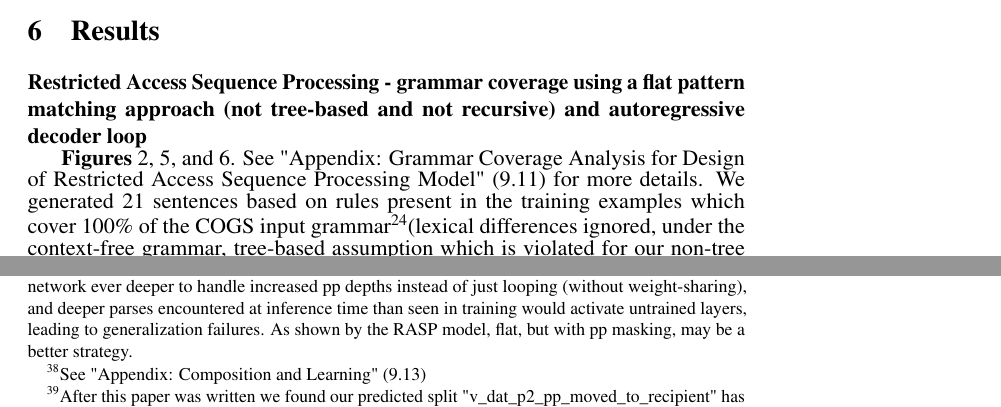
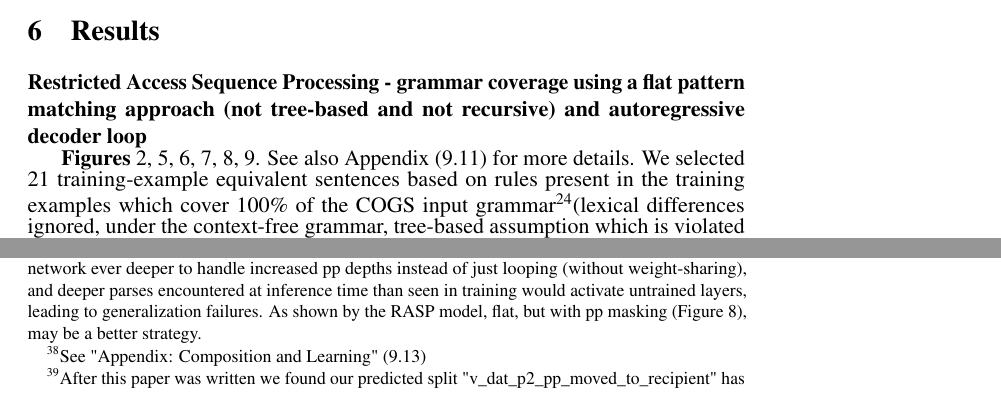
Before and after one commit to willy-b/RASP-for-ReCOGS, a LaTeX paper (rasp-for-recogs_pos-2024-draft.tex): two parts of pages 7 and 15 of 65, joined at a grey line, cut so that both start at the same text. Compiled offline with pdfLaTeX; a LaTeX package or settings file that is missing is left out.

Commit message:
add reflinks to new decoder loop figures in relevant parts of the text and update results to be clear that attraction errors are avoided by pp masking but the rule is derived from center-embedded pp training examples

```diff
--- a/rasp-for-recogs_pos-2024-draft.tex
+++ b/rasp-for-recogs_pos-2024-draft.tex
@@ -195,7 +195,7 @@ c3626b4e03bfc681be2c2a5b23da0b48abe6f570
 \section{Results}
 \textbf{Restricted Access Sequence Processing - grammar coverage using a flat pattern matching approach (not tree-based and not recursive) and autoregressive decoder loop}
 
-\textbf{Figures} \ref{rasp-model-flat-pattern-match-example}, \ref{rasp-model-flat-pattern-match-example-v_dat_p2_match_with_middle_pp}, and \ref{rasp-model-flat-pattern-match-example-v_dat_p2_non_matching}. See "Appendix: Grammar Coverage Analysis for Design of Restricted Access Sequence Processing Model" (\ref{grammar_coverage_analysis_for_model_design}) for more details. We generated 21 sentences based on rules present in the training examples which cover 100\% of the COGS input grammar\footnote{ReCOGS has same input grammar/vocabulary as COGS, only logical form output is different}(lexical differences ignored, under the context-free grammar, tree-based assumption which is violated for our non-tree non-recursive model for prepositional phrases, requiring an additional rule to avoid "attraction errors", Figure \ref{attraction_errors_figure}) per \cite{fuzzingbook2023:GrammarCoverageFuzzer}.
+\textbf{Figures} \ref{rasp-model-flat-pattern-match-example}, \ref{rasp-model-flat-pattern-match-example-v_dat_p2_match_with_middle_pp}, \ref{rasp-model-flat-pattern-match-example-v_dat_p2_non_matching}, \ref{rasp-for-recogs-decoder-loop-supplementary-figure-incl-encoder-and-decoder-and-grammar-vertical}, \ref{rasp-for-recogs-decoder-loop-supplementary-figure_pp_depth_2}, \ref{rasp-for-recogs-decoder-loop-supplementary-figure_cp_depth_2}. See also Appendix (\ref{grammar_coverage_analysis_for_model_design}) for more details. We selected 21 training-example equivalent sentences based on rules present in the training examples which cover 100\% of the COGS input grammar\footnote{ReCOGS has same input grammar/vocabulary as COGS, only logical form output is different}(lexical differences ignored, under the context-free grammar, tree-based assumption which is violated for our non-tree non-recursive model for prepositional phrases, requiring pp masking derived from center embedded pp training examples, Figure \ref{rasp-for-recogs-decoder-loop-supplementary-figure_pp_depth_2}, which also avoids "attraction errors", Figure \ref{attraction_errors_figure}) per \cite{fuzzingbook2023:GrammarCoverageFuzzer}.
 Attention-head compatible flat patterns/rules were derived from those examples (detail in Table \ref{specific-grammar-pattern-examples-mapped-to-part-of-speech-and-cogs-in-distribution-training-examples}):
 \begin{tiny}
 \begin{verbatim}
@@ -433,7 +433,7 @@ Our explanation could have been refuted by other single relationship errors occu
 
 The flat/non-tree structured hypothesis for the baseline Transformer can also be checked by making a prediction on a completely different syntax affected by the same issue: the `np v\_dat\_p2 np pp np np` prepositional phrase modification (which involves the recipient relationship being modified instead of the subject and/or agent so is a distinct check of our hypothesis)\footnote{\begin{footnotesize}See Appendix \ref{v_dat_p2_recipient_pp-modification_for_generalization_assessment_and_data_augmentation_attempt}\end{footnotesize}} and we indeed found that this was as hard or harder than the previous most difficult split analyzed above, the `obj\_pp\_to\_subj\_pp` split (Figure \ref{baseline_transformer_standard_training_cannot_do_v_dat_p2_generalization}).
 
-Maybe \cite{Wu2023} baseline Encoder-Decoder is depth-constrained to learn a non-hierarchical, flat, non-tree model with these characteristic errors and with more layers it would learn to recursively combine `np\_det pp np -> np\_pp -> np` (to some fixed depth at least, probably limited by the number of Transformer blocks) and perform better on pp related splits\footnote{\begin{footnotesize}\cite{Csordas2022}: "the network should be sufficiently deep, at least as deep as the deepest data dependency in the computational graph built from elementary operations (e.g., in the case of a parse tree, this is the depth of the tree)". But the hierarchical approach may not be a scalable approach, as we must make the network ever deeper to handle increased pp depths instead of just looping (without weight-sharing), and deeper parses encountered at inference time than seen in training would activate untrained layers, leading to generalization failures. As shown by the RASP model, flat, but with pp masking, may be a better strategy.\end{footnotesize}}. However, training a \cite{Wu2023} baseline Encoder-Decoder Transformer from scratch we found no benefit to 3-4 layers instead of 2 on the ReCOGS obj\_pp\_to\_subj\_pp split, consistent with \cite{petty2024impactdepthcompositionalgeneralization}'s finding on COGS.
+Maybe \cite{Wu2023} baseline Encoder-Decoder is depth-constrained to learn a non-hierarchical, flat, non-tree model with these characteristic errors and with more layers it would learn to recursively combine `np\_det pp np -> np\_pp -> np` (to some fixed depth at least, probably limited by the number of Transformer blocks) and perform better on pp related splits\footnote{\begin{footnotesize}\cite{Csordas2022}: "the network should be sufficiently deep, at least as deep as the deepest data dependency in the computational graph built from elementary operations (e.g., in the case of a parse tree, this is the depth of the tree)". But the hierarchical approach may not be a scalable approach, as we must make the network ever deeper to handle increased pp depths instead of just looping (without weight-sharing), and deeper parses encountered at inference time than seen in training would activate untrained layers, leading to generalization failures. As shown by the RASP model, flat, but with pp masking (Figure \ref{rasp-for-recogs-decoder-loop-supplementary-figure_pp_depth_2}), may be a better strategy.\end{footnotesize}}. However, training a \cite{Wu2023} baseline Encoder-Decoder Transformer from scratch we found no benefit to 3-4 layers instead of 2 on the ReCOGS obj\_pp\_to\_subj\_pp split, consistent with \cite{petty2024impactdepthcompositionalgeneralization}'s finding on COGS.
 \begin{figure}
 \includegraphics[scale=0.30]{./image_pdfs/new_difficult_generalization_v_dat_p2_recipient_pp_modification_predicted_and_confirmed_for_transformers_trained_from_scratch_portrait.pdf}
 \caption[\cite{Wu2023} baseline Encoder-Decoder Transformer trained from scratch generalizing to new v\_dat\_p2 pp moved to recipient (from theme) split is as hard as the previously reported hardest generalization split as predicted by the flat/non-recursive/non-tree hypothesis by RASP modeling]{\begin{small}\cite{Wu2023} Encoder-Decoder Transformer trained from scratch generalizing to new v\_dat\_p2 pp moved to recipient (from theme) split is as hard as the previously reported hardest generalization split consistent with the flat/non-recursive/non-tree representation hypothesis ((d) rejects $H_0$). Figure \ref{rasp-model-flat-pattern-match-example-v_dat_p2_match_with_middle_pp} shows how a flat RASP model can recognize (b).\end{small}
```
Also changed, not shown: rasp-for-recogs_pos-2024-draft.pdf, rasp-for-recogs_pos-2024-draft.tex (4 more changed lines).
